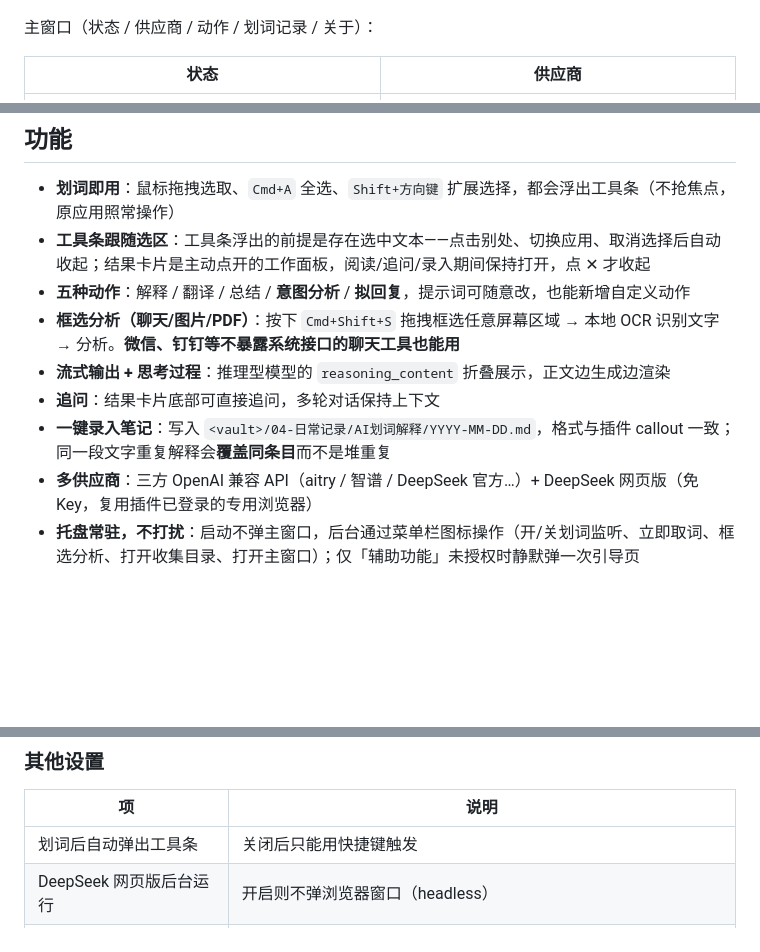
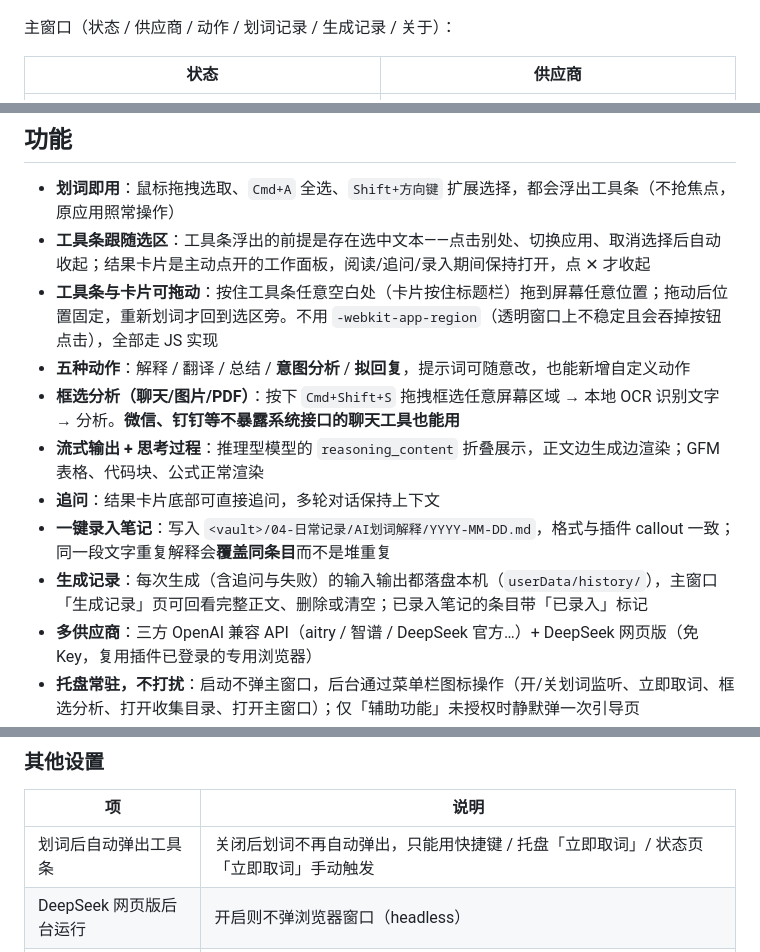
Before and after one commit to youniszhang/huaci-assistant, a Markdown page: README.md, 3 parts joined by grey strips. GitHub-like rendering; blank space fills up the shorter version.

```diff
--- a/README.md
+++ b/README.md
@@ -17,7 +17,7 @@
 
 ![解释结果卡片](docs/screenshots/overlay-card.png)
 
-主窗口（状态 / 供应商 / 动作 / 划词记录 / 关于）：
+主窗口（状态 / 供应商 / 动作 / 划词记录 / 生成记录 / 关于）：
 
 | 状态 | 供应商 |
 |---|---|
@@ -45,11 +49,13 @@
 
 - **划词即用**：鼠标拖拽选取、`Cmd+A` 全选、`Shift+方向键` 扩展选择，都会浮出工具条（不抢焦点，原应用照常操作）
 - **工具条跟随选区**：工具条浮出的前提是存在选中文本——点击别处、切换应用、取消选择后自动收起；结果卡片是主动点开的工作面板，阅读/追问/录入期间保持打开，点 ✕ 才收起
+- **工具条与卡片可拖动**：按住工具条任意空白处（卡片按住标题栏）拖到屏幕任意位置；拖动后位置固定，重新划词才回到选区旁。不用 `-webkit-app-region`（透明窗口上不稳定且会吞掉按钮点击），全部走 JS 实现
 - **五种动作**：解释 / 翻译 / 总结 / **意图分析** / **拟回复**，提示词可随意改，也能新增自定义动作
 - **框选分析（聊天/图片/PDF）**：按下 `Cmd+Shift+S` 拖拽框选任意屏幕区域 → 本地 OCR 识别文字 → 分析。**微信、钉钉等不暴露系统接口的聊天工具也能用**
-- **流式输出 + 思考过程**：推理型模型的 `reasoning_content` 折叠展示，正文边生成边渲染
+- **流式输出 + 思考过程**：推理型模型的 `reasoning_content` 折叠展示，正文边生成边渲染；GFM 表格、代码块、公式正常渲染
 - **追问**：结果卡片底部可直接追问，多轮对话保持上下文
 - **一键录入笔记**：写入 `<vault>/04-日常记录/AI划词解释/YYYY-MM-DD.md`，格式与插件 callout 一致；同一段文字重复解释会**覆盖同条目**而不是堆重复
+- **生成记录**：每次生成（含追问与失败）的输入输出都落盘本机（`userData/history/`），主窗口「生成记录」页可回看完整正文、删除或清空；已录入笔记的条目带「已录入」标记
 - **多供应商**：三方 OpenAI 兼容 API（aitry / 智谱 / DeepSeek 官方…）+ DeepSeek 网页版（免 Key，复用插件已登录的专用浏览器）
 - **托盘常驻，不打扰**：启动不弹主窗口，后台通过菜单栏图标操作（开/关划词监听、立即取词、框选分析、打开收集目录、打开主窗口）；仅「辅助功能」未授权时静默弹一次引导页
 
@@ -182,7 +201,7 @@ created: 2026-10-07
 
 | 项 | 说明 |
 |---|---|
-| 划词后自动弹出工具条 | 关闭后只能用快捷键触发 |
+| 划词后自动弹出工具条 | 关闭后划词不再自动弹出，只能用快捷键 / 托盘「立即取词」/ 状态页「立即取词」手动触发 |
 | DeepSeek 网页版后台运行 | 开启则不弹浏览器窗口（headless） |
 | 取词快捷键 | Electron accelerator 语法，如 `CommandOrControl+Shift+E`；留空不注册 |
 | 划词长度上限 | 默认 3000 字，超出会截断并提示 |
```
Also changed, not shown: other parts of README.md (+44 -6 lines), docs/screenshots/main-history.png (added), 5 other files.
